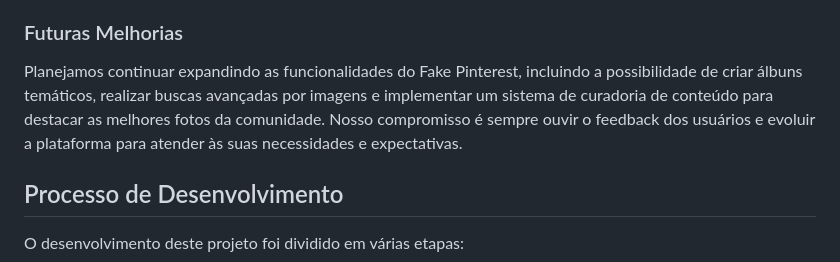
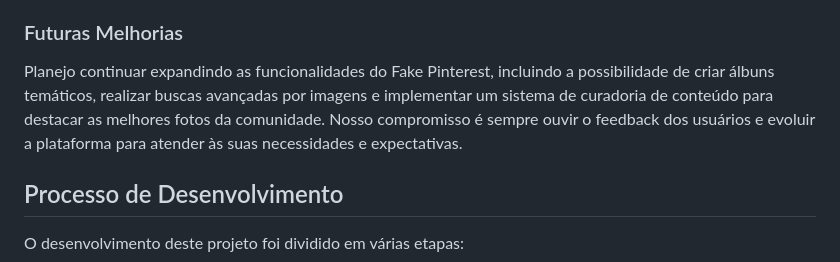
Before and after one commit to Davi504/projeto_pintrest, a Markdown page: README.md, the part around the change. Rendered like a GitHub page.

```diff
--- a/README.md
+++ b/README.md
@@ -13,7 +13,7 @@ O Fake Pinterest é destinado a qualquer pessoa interessada em descobrir e compa
 O que diferencia o Fake Pinterest de outras plataformas similares é a sua simplicidade e foco na experiência do usuário. Utilizando o framework Flask, o projeto é desenvolvido de forma modular e leve, permitindo atualizações e melhorias contínuas sem complicações. Além disso, a interface responsiva garante que os usuários tenham uma experiência fluida, independentemente do dispositivo que estejam utilizando.
 
 ### Futuras Melhorias
-Planejamos continuar expandindo as funcionalidades do Fake Pinterest, incluindo a possibilidade de criar álbuns temáticos, realizar buscas avançadas por imagens e implementar um sistema de curadoria de conteúdo para destacar as melhores fotos da comunidade. Nosso compromisso é sempre ouvir o feedback dos usuários e evoluir a plataforma para atender às suas necessidades e expectativas.
+Planejo continuar expandindo as funcionalidades do Fake Pinterest, incluindo a possibilidade de criar álbuns temáticos, realizar buscas avançadas por imagens e implementar um sistema de curadoria de conteúdo para destacar as melhores fotos da comunidade. Nosso compromisso é sempre ouvir o feedback dos usuários e evoluir a plataforma para atender às suas necessidades e expectativas.
 
 ## Processo de Desenvolvimento
 O desenvolvimento deste projeto foi dividido em várias etapas:
```
